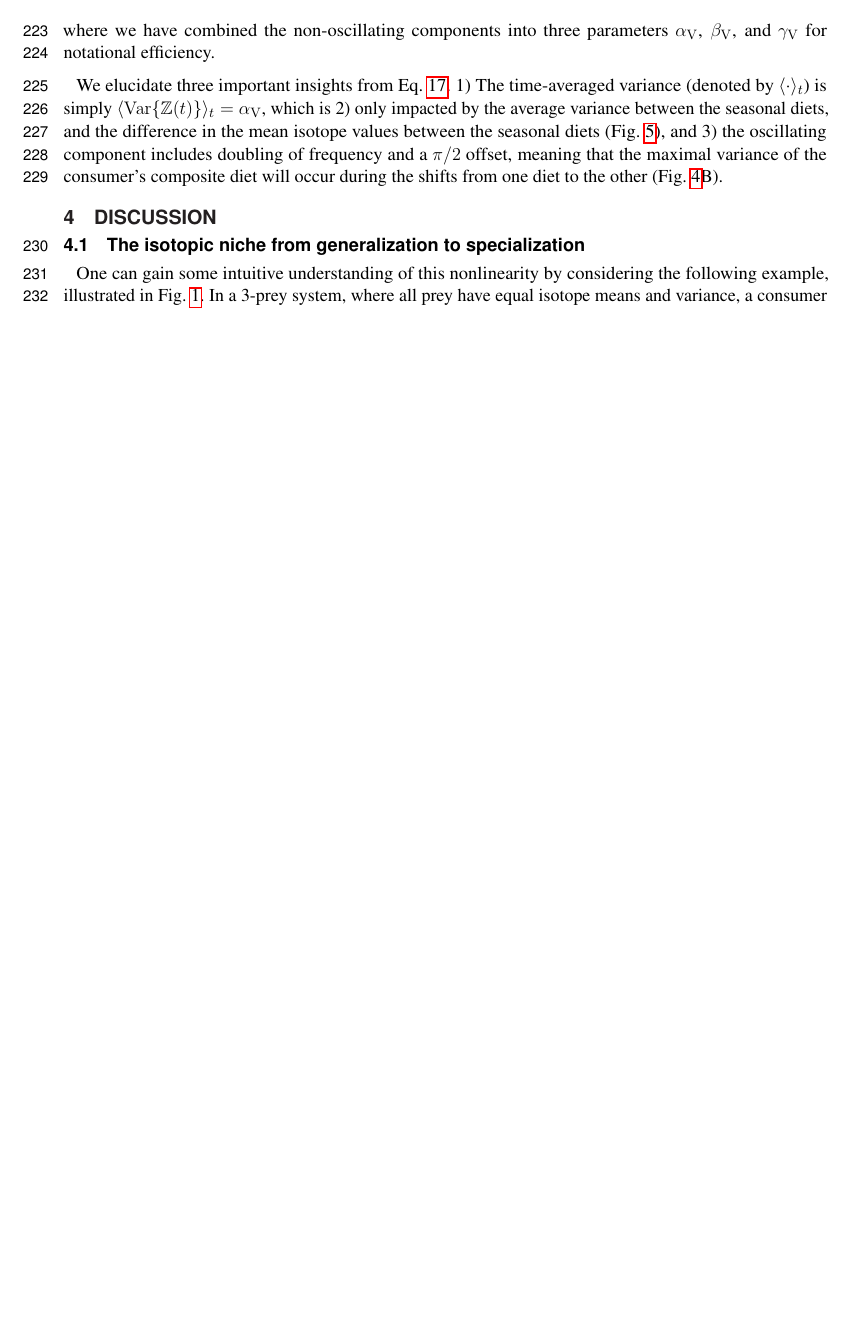
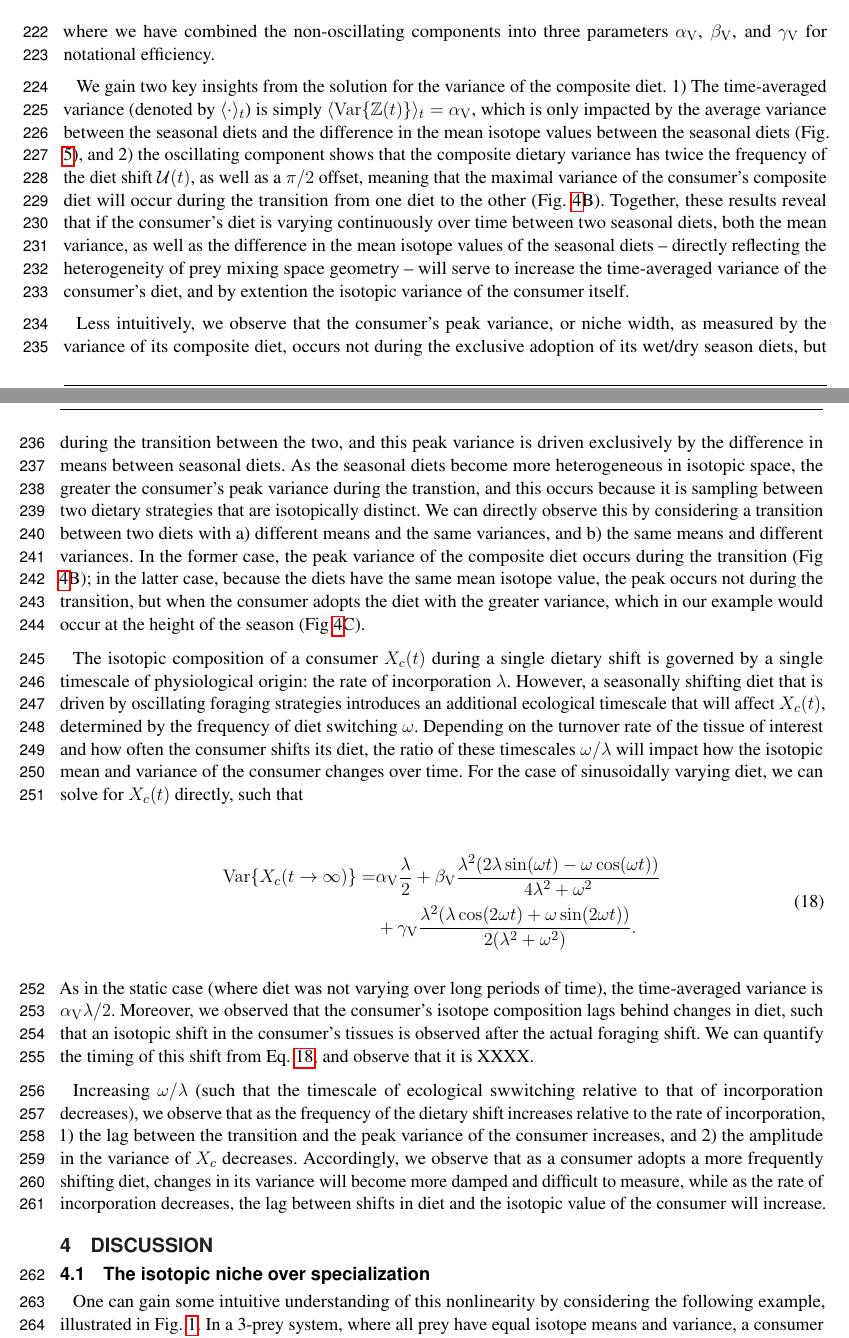
Before and after one commit to jdyeakel/DynamicIsotopes, a LaTeX document (Manuscript/TemporalIsotopes.tex): part of page 8 of 12 before the commit and two parts of pages 8 and 9 of 13 after it, the two joined at a grey line, cut so that both start at the same text, the shorter picture padded with empty space. Compiled offline with pdfLaTeX.

Commit message:
polishing manuscript results

```diff
--- a/Manuscript/TemporalIsotopes.tex
+++ b/Manuscript/TemporalIsotopes.tex
@@ -426,18 +428,41 @@ Substituting $\mathcal{U}(t)$ into Eq. \ref{eqZtgen} provides the solution to a
 
 \noindent where we have combined the non-oscillating components into three parameters $\alpha_{\rm V}$, $\beta_{\rm V}$, and $\gamma_{\rm V}$ for notational efficiency.
 
-We elucidate three important insights from Eq. \ref{eqZtsin}.
+We gain two key insights from the solution for the variance of the composite diet.
 1) The time-averaged variance (denoted by $\langle \cdot
-\rangle_t$) is simply $\langle {\rm Var}\{\mathbb{Z}(t)\} \rangle_t = \alpha_{\rm V}$, which is
-2) only impacted by the average variance between the seasonal diets, and the difference in the mean isotope values between the seasonal diets (Fig. \ref{figvarcont}), and
-3) the oscillating component includes doubling of frequency and a $\pi/2$ offset, meaning that the maximal variance of the consumer's composite diet will occur during the shifts from one diet to the other (Fig. \ref{figvarZt}B).
+\rangle_t$) is simply $\langle {\rm Var}\{\mathbb{Z}(t)\} \rangle_t = \alpha_{\rm V}$, which is only impacted by the average variance between the seasonal diets and the difference in the mean isotope values between the seasonal diets (Fig. \ref{figvarcont}), and
+2) the oscillating component shows that the composite dietary variance has twice the frequency of the diet shift $\mathcal{U}(t)$, as well as a $\pi/2$ offset, meaning that the maximal variance of the consumer's composite diet will occur during the transition from one diet to the other (Fig. \ref{figvarZt}B).
+Together, these results reveal that if the consumer's diet is varying continuously over time between two seasonal diets, both the mean variance, as well as the difference in the mean isotope values of the seasonal diets -- directly reflecting the heterogeneity of prey mixing space geometry -- will serve to increase the time-averaged variance of the consumer's diet, and by extention the isotopic variance of the consumer itself.
+
+Less intuitively, we observe that the consumer's peak variance, or niche width, as measured by the variance of its composite diet, occurs not during the exclusive adoption of its wet/dry season diets, but during the transition between the two, and this peak variance is driven exclusively by the difference in means between seasonal diets.
+As the seasonal diets become more heterogeneous in isotopic space, the greater the consumer's peak variance during the transtion, and this occurs because it is sampling between two dietary strategies that are isotopically distinct.
+We can directly observe this by considering a transition between two diets with  a) different means and the same variances, and b) the same means and different variances.
+In the former case, the peak variance of the composite diet occurs during the transition (Fig \ref{figvarZt}B); in the latter case, because the diets have the same mean isotope value, the peak occurs not during the transition, but when the consumer adopts the diet with the greater variance, which in our example would occur at the height of the season (Fig \ref{figvarZt}C).
+
+%Consumer diet X_c(t)
+The isotopic composition of a consumer $X_c(t)$ during a single dietary shift is governed by a single timescale of physiological origin: the rate of incorporation $\lambda$.
+However, a seasonally shifting diet that is driven by oscillating foraging strategies introduces an additional ecological timescale that will affect $X_c(t)$, determined by the frequency of diet switching $\omega$.
+Depending on the turnover rate of the tissue of interest and how often the consumer shifts its diet, the ratio of these timescales $\omega/\lambda$ will impact how the isotopic mean and variance of the consumer changes over time.
+For the case of sinusoidally varying diet, we can solve for $X_c(t)$ directly, such that
+
+\begin{align}
+  \label{eqXsin}
+  \begin{split}
+    {\rm Var}\{X_c(t \to \infty)\} = &\alpha_{\rm V}\frac{\lambda}{2} + \beta_{\rm V}\frac{\lambda^2(2\lambda\sin(\omega t )-\omega \cos(\omega t))}{4\lambda^2 + \omega^2} \\
+    &+ \gamma_{\rm V}\frac{\lambda^2(\lambda \cos(2\omega t )+\omega \sin(2\omega t))}{2(
+    \lambda^2 + \omega^2)}.
+  \end{split}
+\end{align}
+
+\noindent As in the static case (where diet was not varying over long periods of time), the time-averaged variance is $\alpha_{\rm V}\lambda/2$.
+Moreover, we observed that the consumer's isotope composition lags behind changes in diet, such that an isotopic shift in the consumer's tissues is observed after the actual foraging shift.
+We can quantify the timing of this shift from Eq. \ref{eqXsin}, and observe that it is XXXX.
 
 
-
-
-
-
-
+Increasing $\omega/\lambda$ (such that the timescale of ecological swwitching relative to that of incorporation decreases), we observe that as the frequency of the dietary shift increases relative to the rate of incorporation,
+1) the lag between the transition and the peak variance of the consumer increases, and
+2) the amplitude in the variance of $X_c$ decreases.
+Accordingly, we observe that as a consumer adopts a more frequently shifting diet, changes in its variance will become more damped and difficult to measure, while as the rate of incorporation decreases, the lag between shifts in diet and the isotopic value of the consumer will increase.
 
 %
 %
@@ -491,11 +516,13 @@ We elucidate three important insights from Eq. \ref{eqZtsin}.
 
 \section{Discussion}
 
+%General - Emphasize the importance of peak variance (this should echo the discussion)
+
+
+
 
 %Static
-
-
-\subsection{The isotopic niche from generalization to specialization}
+\subsection{The isotopic niche over specialization}
 One can gain some intuitive understanding of this nonlinearity by considering the following example, illustrated in Fig. \ref{figvar}.
 In a 3-prey system, where all prey have equal isotope means and variance, a consumer that ranges from generalizing on all three prey to specializing on a single prey will have equivalent dietary isotope distributions.
 As the mean value for the isotopic distribution of the targeted prey is moved away from the others, such that its offset from the centroid is increased, the variance function displays nonlinearity.
```
Also changed, not shown: Manuscript/TemporalIsotopes.pdf, Manuscript/fig_indpopvar.pdf (added), Manuscript/fig_varZt.pdf, Manuscript/fig_varzContour.pdf, Manuscript/TemporalIsotopes.tex (23 more changed lines), 5 other files.
